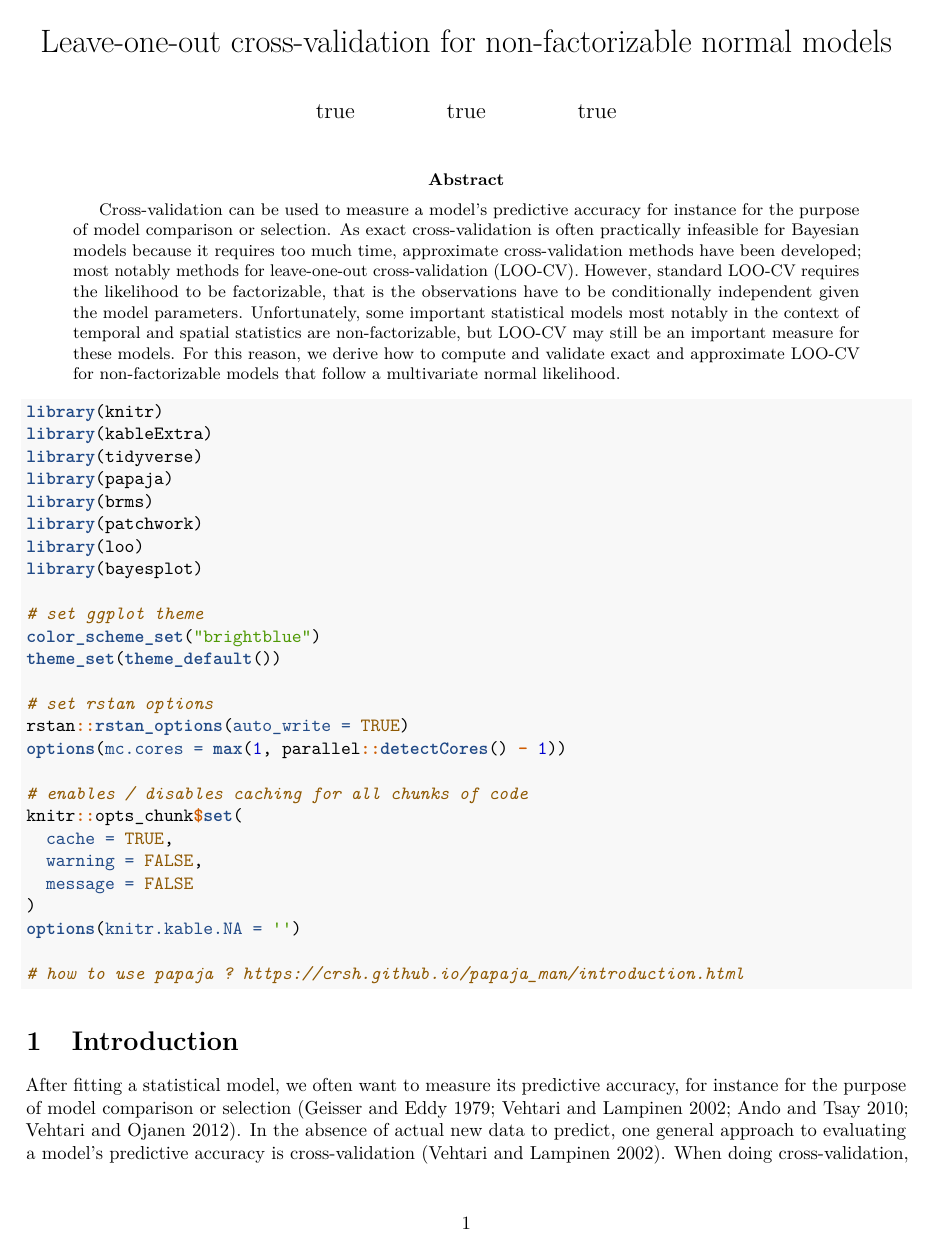
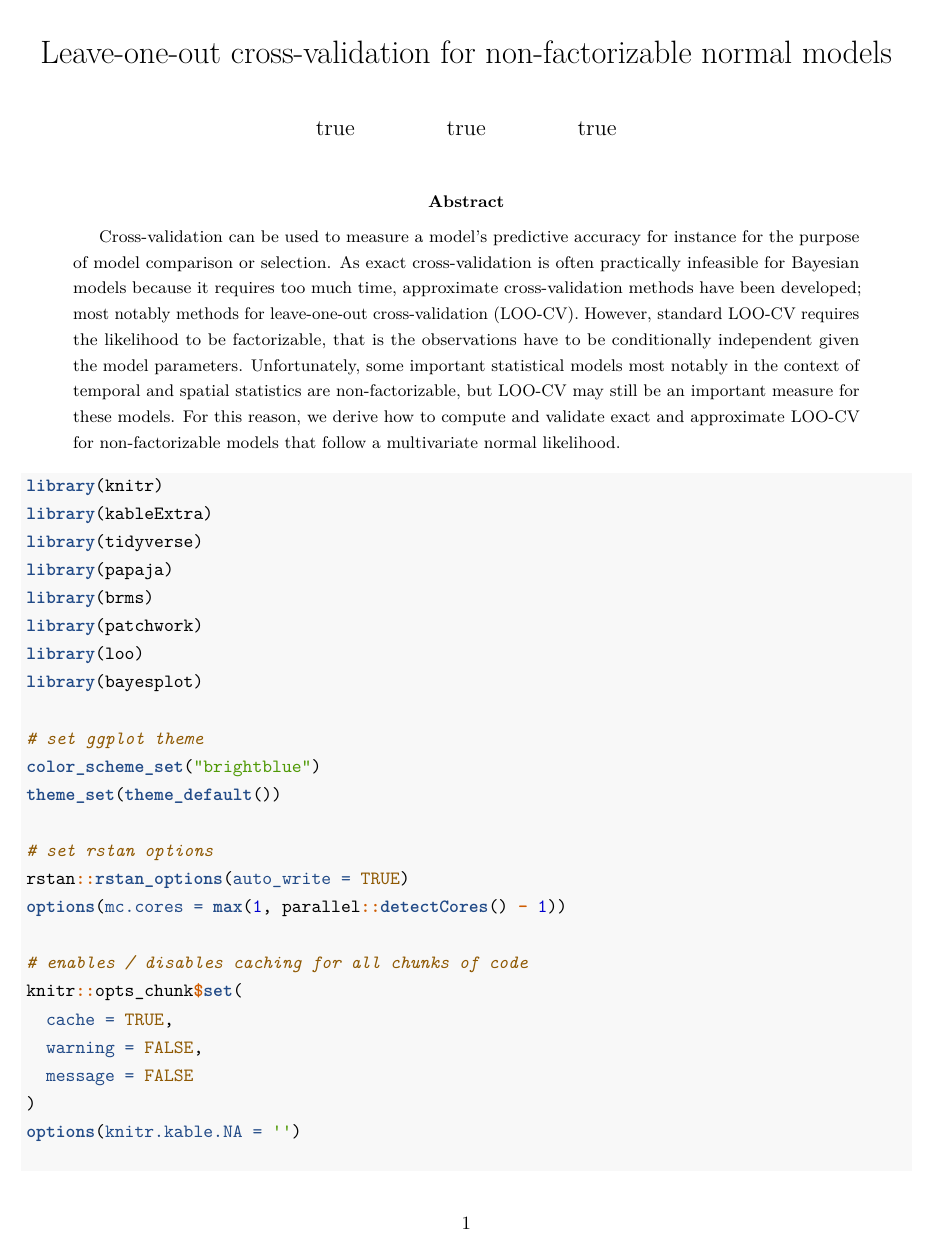
Before and after one commit to paul-buerkner/psis-non-factorized-paper, an R Markdown document (psis_non_factorizable_models.Rmd): page 1 of 9 before the commit and page 1 of 11 after it. Rendered offline with R 4.5, knitr and Pandoc, then LaTeX, with nearby package versions; the code chunks are not run, so their results and figures are left out; drawn as R Markdown's standard PDF in place of the format the file asks for.

Commit message:
use one-half-spacing

```diff
--- a/psis_non_factorizable_models.Rmd
+++ b/psis_non_factorizable_models.Rmd
@@ -63,6 +63,7 @@ header-includes:
    - \usepackage{tcolorbox}
    - \usepackage{paralist}
    - \usepackage{multicol}
+   - \usepackage[onehalfspacing]{setspace}
    - \newcommand\numberthis{\addtocounter{equation}{1}\tag{\theequation}}
 editor_options:
   chunk_output_type: console
```
Also changed, not shown: psis_non_factorizable_models.pdf, psis_non_factorizable_models.tex.
